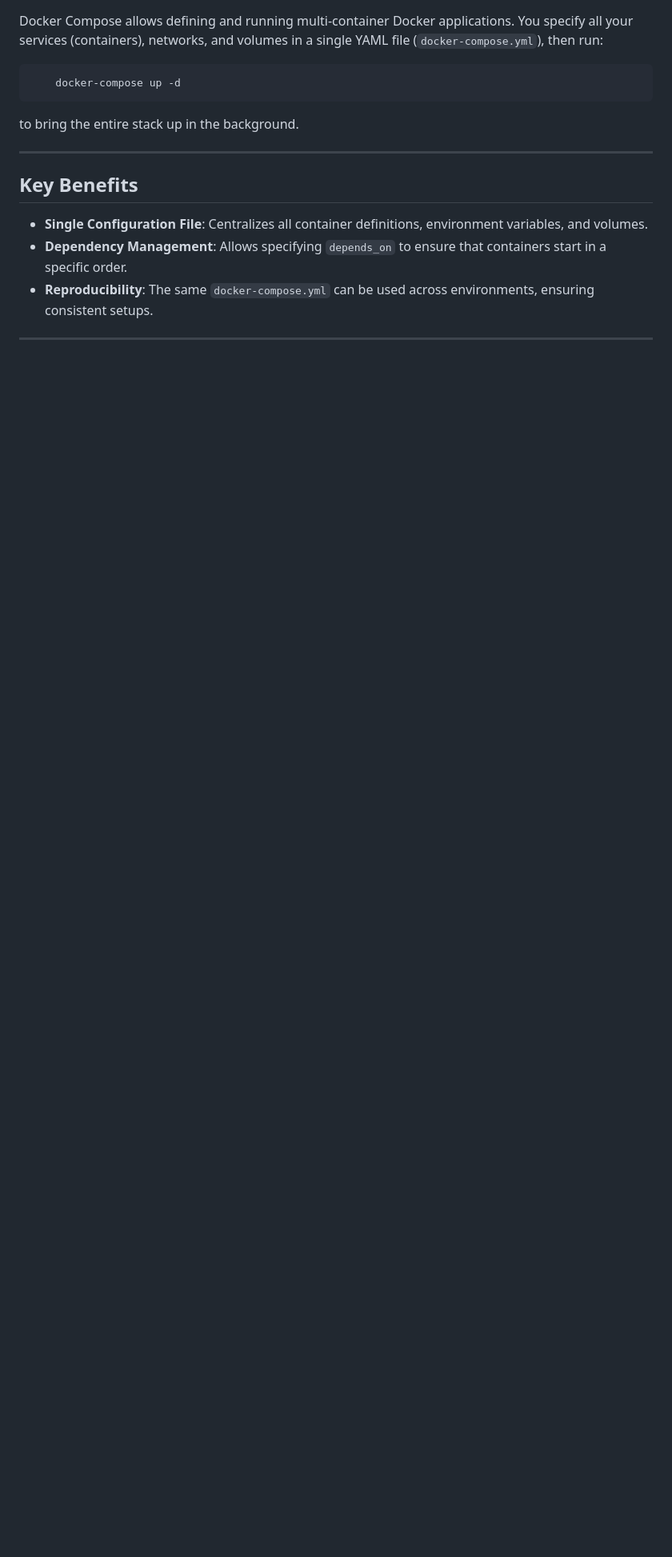
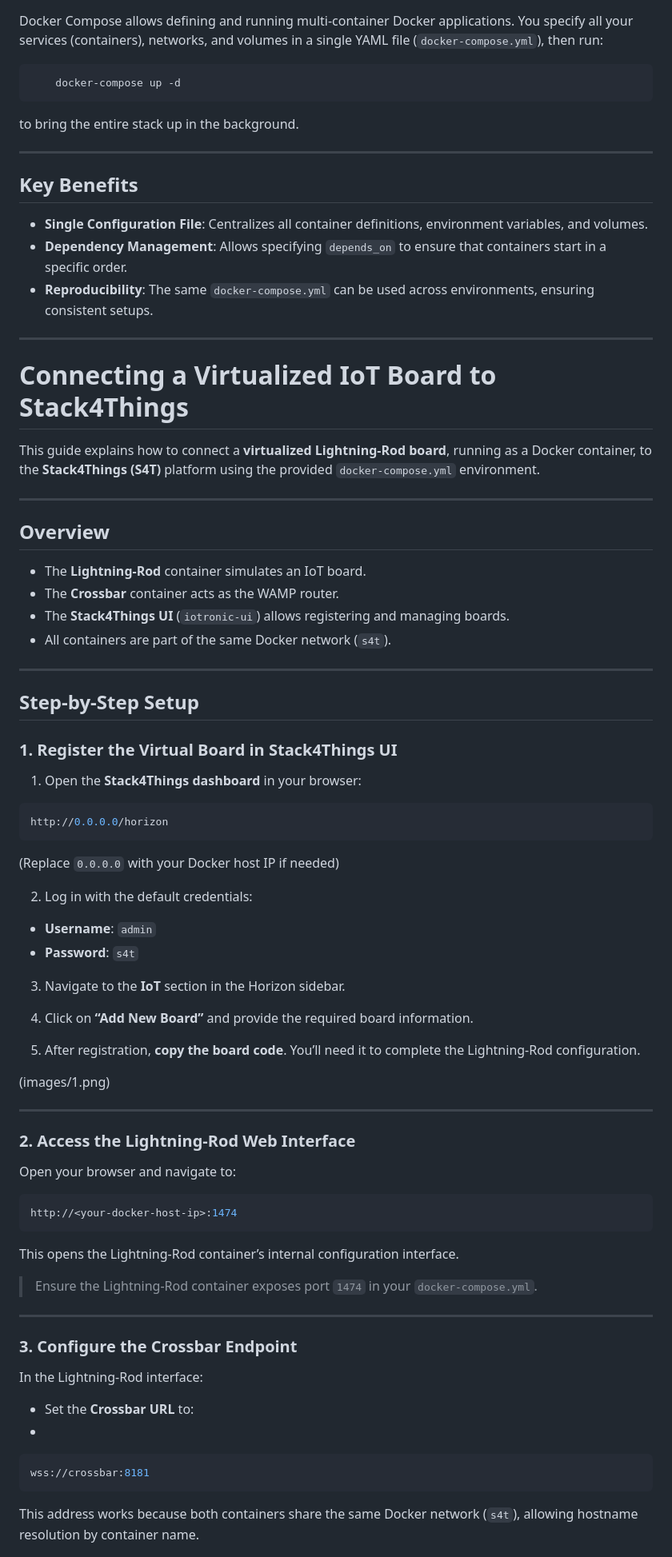
Before and after one commit to Enignium/Stack4Things_DockerCompose_deployment_test, a Markdown page: README.md, the part around one of its changes. Shown at 80% size. GitHub-like rendering; blank space fills up the shorter version.

````diff
--- a/README.md
+++ b/README.md
@@ -66,3 +66,68 @@ to bring the entire stack up in the background.
 - **Reproducibility**: The same `docker-compose.yml` can be used across environments, ensuring consistent setups.
 
 ---
+
+# Connecting a Virtualized IoT Board to Stack4Things
+
+This guide explains how to connect a **virtualized Lightning-Rod board**, running as a Docker container, to the **Stack4Things (S4T)** platform using the provided `docker-compose.yml` environment.
+
+---
+
+##  Overview
+
+- The **Lightning-Rod** container simulates an IoT board.
+- The **Crossbar** container acts as the WAMP router.
+- The **Stack4Things UI** (`iotronic-ui`) allows registering and managing boards.
+- All containers are part of the same Docker network (`s4t`).
+
+---
+
+##  Step-by-Step Setup
+
+### 1. Register the Virtual Board in Stack4Things UI
+
+1. Open the **Stack4Things dashboard** in your browser:
+
+```bash
+http://0.0.0.0/horizon
+```
+(Replace `0.0.0.0` with your Docker host IP if needed)
+
+2. Log in with the default credentials:
+- **Username**: `admin`
+- **Password**: `s4t`
+
+3. Navigate to the **IoT** section in the Horizon sidebar.
+
+4. Click on **“Add New Board”** and provide the required board information.
+
+5. After registration, **copy the board code**. You’ll need it to complete the Lightning-Rod configuration.
+
+(images/1.png)
+
+---
+
+### 2. Access the Lightning-Rod Web Interface
+
+Open your browser and navigate to:
+```bash
+http://<your-docker-host-ip>:1474
+```
+
+This opens the Lightning-Rod container’s internal configuration interface.
+
+>  Ensure the Lightning-Rod container exposes port `1474` in your `docker-compose.yml`.
+
+---
+
+### 3. Configure the Crossbar Endpoint
+
+In the Lightning-Rod interface:
+
+- Set the **Crossbar URL** to:
+-
+```bash
+wss://crossbar:8181
+```
+This address works because both containers share the same Docker network (`s4t`), allowing hostname resolution by container name.
+
````
Also changed, not shown: other parts of README.md (+27 -0 lines).
